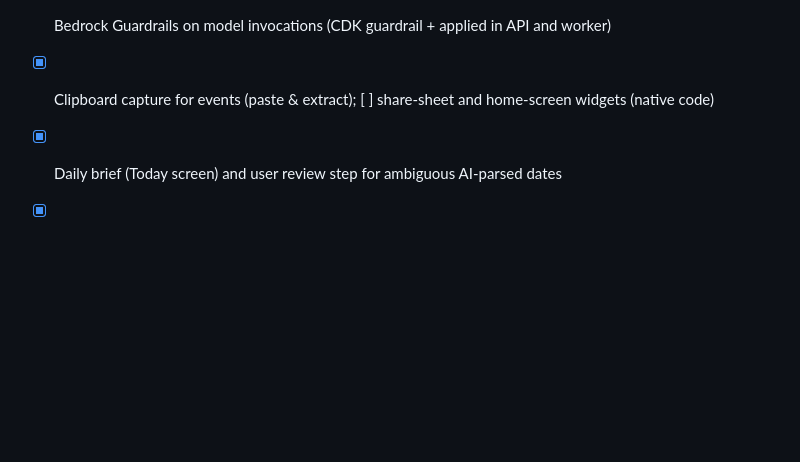
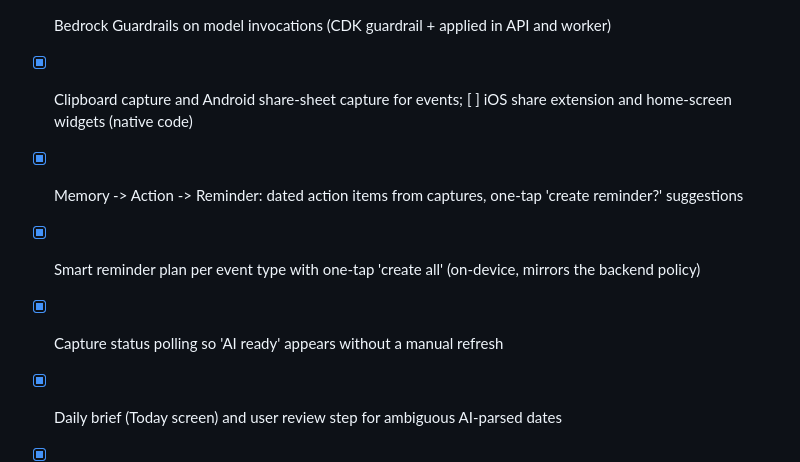
Before and after one commit to DHILIP-S-E/kiro-university-project, a Markdown page: .kiro/specs/personal-memory-os.md, the part around the change. Drawn GitHub-style; blank space fills up the shorter version.

Commit message:
docs(spec): action suggestions, reminder plan, share sheet and status polling are built

```diff
--- a/.kiro/specs/personal-memory-os.md
+++ b/.kiro/specs/personal-memory-os.md
@@ -149,7 +149,10 @@ Aurora PostgreSQL          Amazon S3           EventBridge        Amazon SQS
 - [x] Push token registration plumbing (PushRegistration + POST /devices); [ ] plug in firebase_messaging (needs a Firebase project)
 - [ ] Google sign-in via Cognito Hosted UI
 - [x] Bedrock Guardrails on model invocations (CDK guardrail + applied in API and worker)
-- [x] Clipboard capture for events (paste & extract); [ ] share-sheet and home-screen widgets (native code)
+- [x] Clipboard capture and Android share-sheet capture for events; [ ] iOS share extension and home-screen widgets (native code)
+- [x] Memory -> Action -> Reminder: dated action items from captures, one-tap 'create reminder?' suggestions
+- [x] Smart reminder plan per event type with one-tap 'create all' (on-device, mirrors the backend policy)
+- [x] Capture status polling so 'AI ready' appears without a manual refresh
 - [x] Daily brief (Today screen) and user review step for ambiguous AI-parsed dates
 - [x] Conditional ("if not done by Friday") reminders
 - [ ] Deploy and verify the CDK stacks against a real AWS account
```
